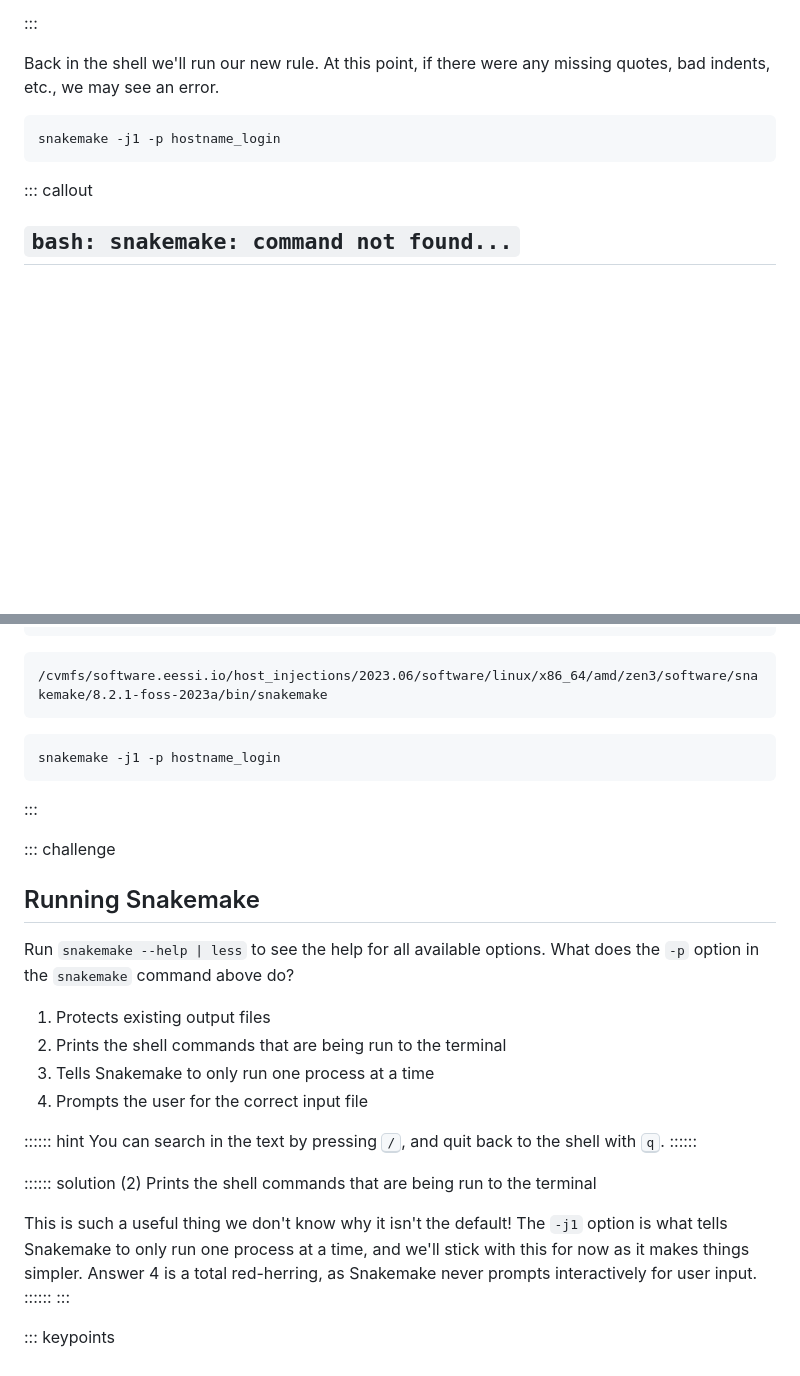
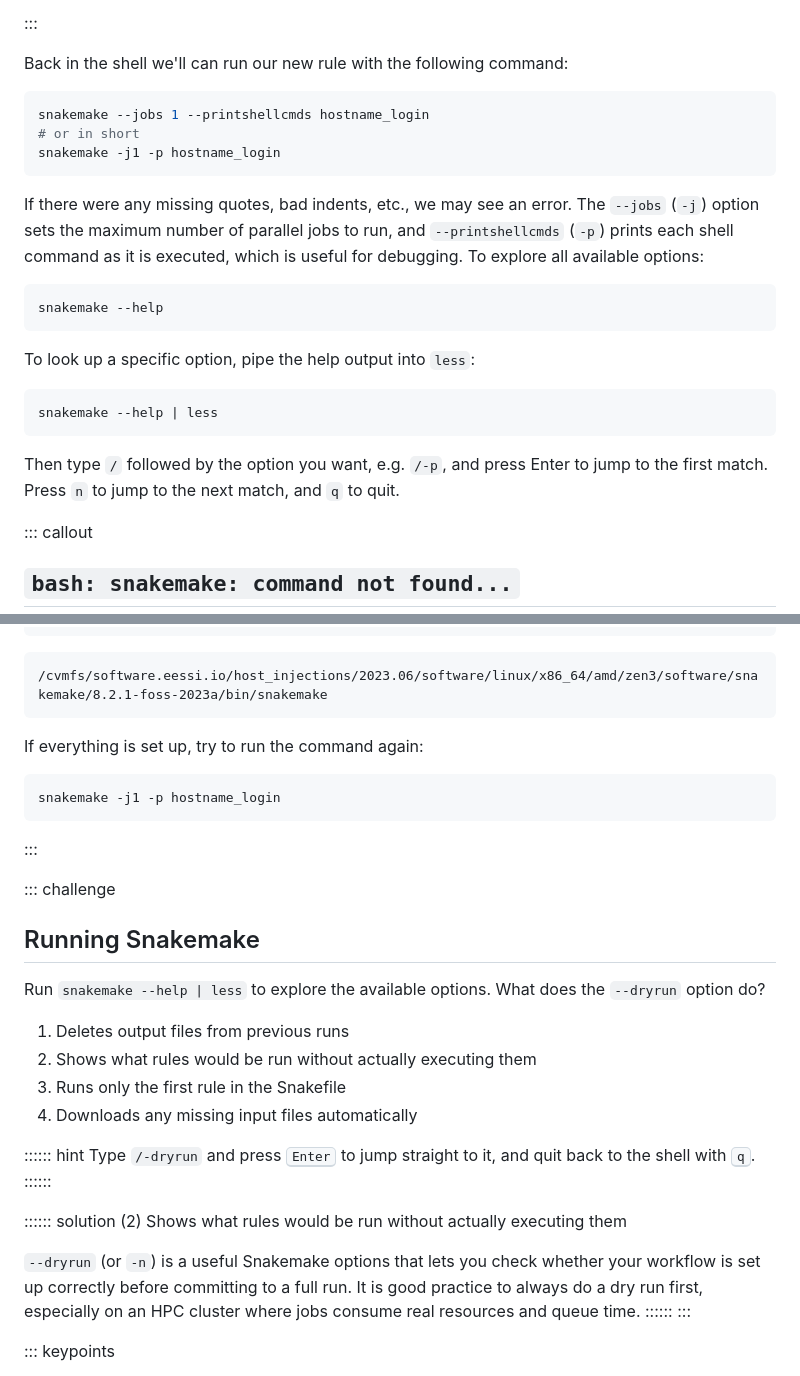
Before and after one commit to carpentries-incubator/hpc-workflows, a Markdown page: episodes/01-introduction.md, 2 parts joined by grey strips. Drawn GitHub-style; blank space fills up the shorter version.

Commit message:
docs: update 'running commands with snakemake' section

````diff
--- a/episodes/01-introduction.md
+++ b/episodes/01-introduction.md
@@ -88,12 +135,31 @@ rule hostname_login:
 
 :::
 
-Back in the shell we'll run our new rule. At this point, if there were any
-missing quotes, bad indents, etc., we may see an error.
+Back in the shell we'll can run our new rule with the following command:
 
 ```bash
+snakemake --jobs 1 --printshellcmds hostname_login
+# or in short
 snakemake -j1 -p hostname_login
 ```
+
+If there were any missing quotes, bad indents, etc., we may see an error.
+The `--jobs` (`-j`) option sets the maximum number of parallel jobs to run,
+and `--printshellcmds` (`-p`) prints each shell command as it is executed,
+which is useful for debugging. To explore all available options:
+
+```bash
+snakemake --help
+```
+
+To look up a specific option, pipe the help output into `less`:
+
+```bash
+snakemake --help | less
+```
+
+Then type `/` followed by the option you want, e.g. `/-p`, and press Enter to
+jump to the first match. Press `n` to jump to the next match, and `q` to quit.
 
 ::: callout
 
@@ -144,7 +210,7 @@ and then make sure we have the `snakemake` command available
 ```output
 /cvmfs/software.eessi.io/host_injections/2023.06/software/linux/x86_64/amd/zen3/software/snakemake/8.2.1-foss-2023a/bin/snakemake
 ```
-
+If everything is set up, try to run the command again:
 ```bash
 snakemake -j1 -p hostname_login
 ```
@@ -153,26 +219,26 @@ snakemake -j1 -p hostname_login
 ::: challenge
 ## Running Snakemake
 
-Run `snakemake --help | less` to see the help for all available options.
-What does the `-p` option in the `snakemake` command above do?
+Run `snakemake --help | less` to explore the available options.
+What does the `--dryrun` option do?
 
-1. Protects existing output files
-1. Prints the shell commands that are being run to the terminal
-1. Tells Snakemake to only run one process at a time
-1. Prompts the user for the correct input file
+1. Deletes output files from previous runs
+1. Shows what rules would be run without actually executing them
+1. Runs only the first rule in the Snakefile
+1. Downloads any missing input files automatically
 
 :::::: hint
-You can search in the text by pressing <kbd>/</kbd>,
+Type `/-dryrun` and press <kbd>Enter</kbd> to jump straight to it,
 and quit back to the shell with <kbd>q</kbd>.
 ::::::
 
 :::::: solution
-(2) Prints the shell commands that are being run to the terminal
+(2) Shows what rules would be run without actually executing them
 
-This is such a useful thing we don't know why it isn't the default! The `-j1`
-option is what tells Snakemake to only run one process at a time, and we'll
-stick with this for now as it makes things simpler. Answer 4 is a total
-red-herring, as Snakemake never prompts interactively for user input.
+`--dryrun` (or `-n`) is a useful Snakemake options that lets you check whether
+your workflow is set up correctly before committing to a full run. It is good
+practice to always do a dry run first, especially on an HPC cluster where jobs
+consume real resources and queue time.
 ::::::
 :::
 
````
Also changed, not shown: other parts of episodes/01-introduction.md (+48 -1 lines).
